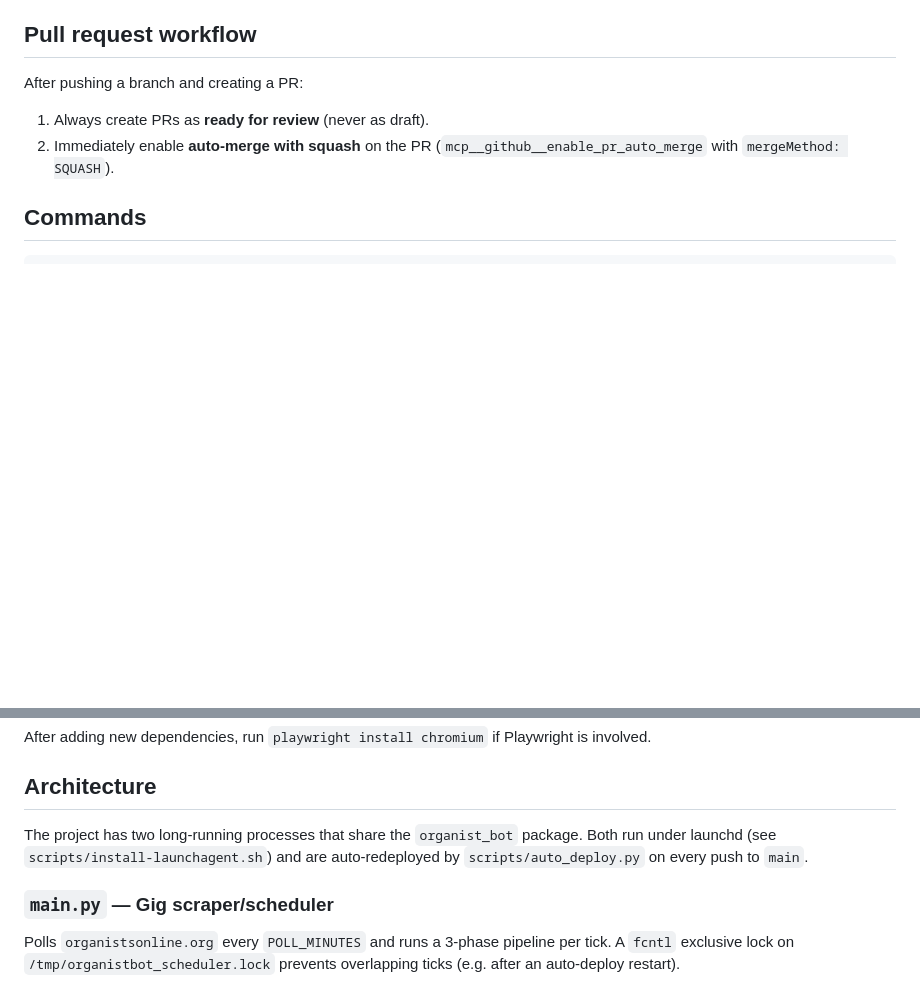
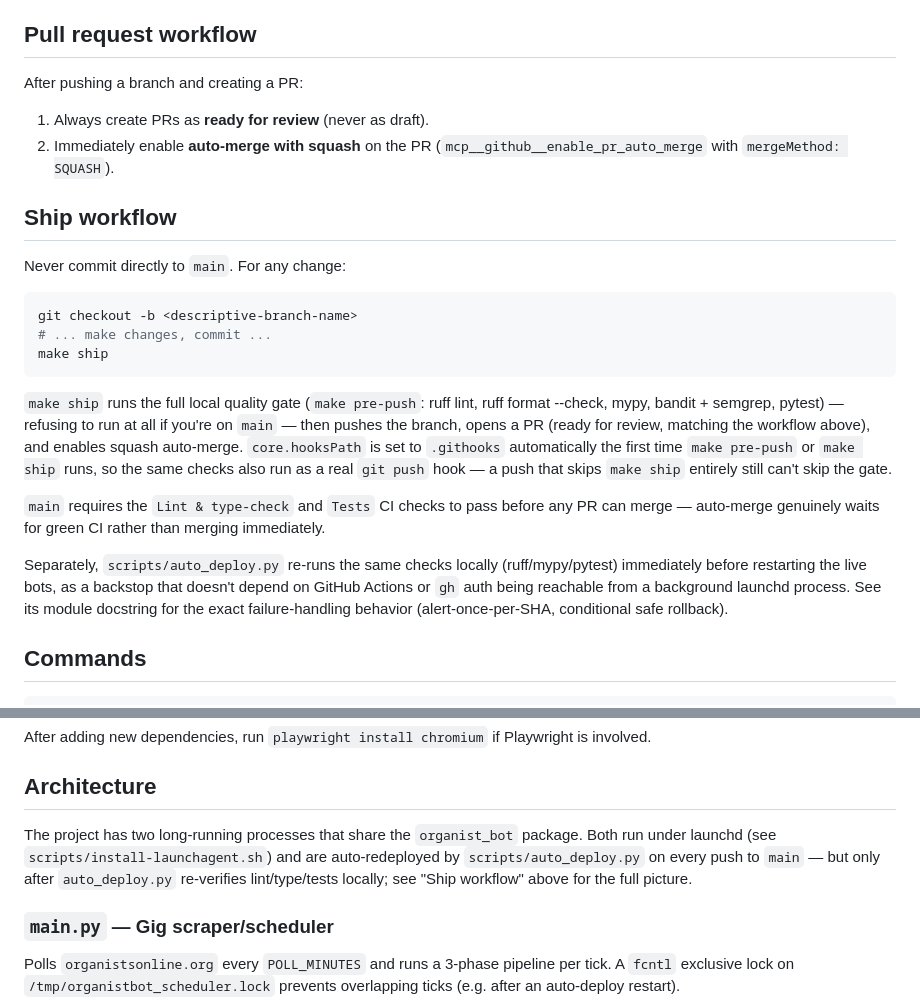
Before and after one commit to seby-dev/organist_bot, a Markdown page: CLAUDE.md, 2 parts joined by grey strips. GitHub-like rendering; blank space fills up the shorter version.

Commit message:
docs: document the new ship workflow in CLAUDE.md
make ship usage, the branch/PR requirement now that direct-to-main
pushes are no longer how this repo ships, the self-installing git
hook, and how auto_deploy.py's local re-run gate fits into the
picture.

````diff
--- a/CLAUDE.md
+++ b/CLAUDE.md
@@ -7,6 +7,36 @@ This file provides guidance to Claude Code (claude.ai/code) when working with co
 After pushing a branch and creating a PR:
 1. Always create PRs as **ready for review** (never as draft).
 2. Immediately enable **auto-merge with squash** on the PR (`mcp__github__enable_pr_auto_merge` with `mergeMethod: SQUASH`).
+
+## Ship workflow
+
+Never commit directly to `main`. For any change:
+
+```bash
+git checkout -b <descriptive-branch-name>
+# ... make changes, commit ...
+make ship
+```
+
+`make ship` runs the full local quality gate (`make pre-push`: ruff lint,
+ruff format --check, mypy, bandit + semgrep, pytest) — refusing to run at
+all if you're on `main` — then pushes the branch, opens a PR (ready for
+review, matching the workflow above), and enables squash auto-merge.
+`core.hooksPath` is set to `.githooks` automatically the first time `make
+pre-push` or `make ship` runs, so the same checks also run as a real `git
+push` hook — a push that skips `make ship` entirely still can't skip the
+gate.
+
+`main` requires the `Lint & type-check` and `Tests` CI checks to pass
+before any PR can merge — auto-merge genuinely waits for green CI rather
+than merging immediately.
+
+Separately, `scripts/auto_deploy.py` re-runs the same checks locally
+(ruff/mypy/pytest) immediately before restarting the live bots, as a
+backstop that doesn't depend on GitHub Actions or `gh` auth being
+reachable from a background launchd process. See its module docstring for
+the exact failure-handling behavior (alert-once-per-SHA, conditional safe
+rollback).
 
 ## Commands
 
@@ -48,7 +78,7 @@ After adding new dependencies, run `playwright install chromium` if Playwright i
 
 ## Architecture
 
-The project has two long-running processes that share the `organist_bot` package. Both run under launchd (see `scripts/install-launchagent.sh`) and are auto-redeployed by `scripts/auto_deploy.py` on every push to `main`.
+The project has two long-running processes that share the `organist_bot` package. Both run under launchd (see `scripts/install-launchagent.sh`) and are auto-redeployed by `scripts/auto_deploy.py` on every push to `main` — but only after `auto_deploy.py` re-verifies lint/type/tests locally; see "Ship workflow" above for the full picture.
 
 ### `main.py` — Gig scraper/scheduler
 
````
